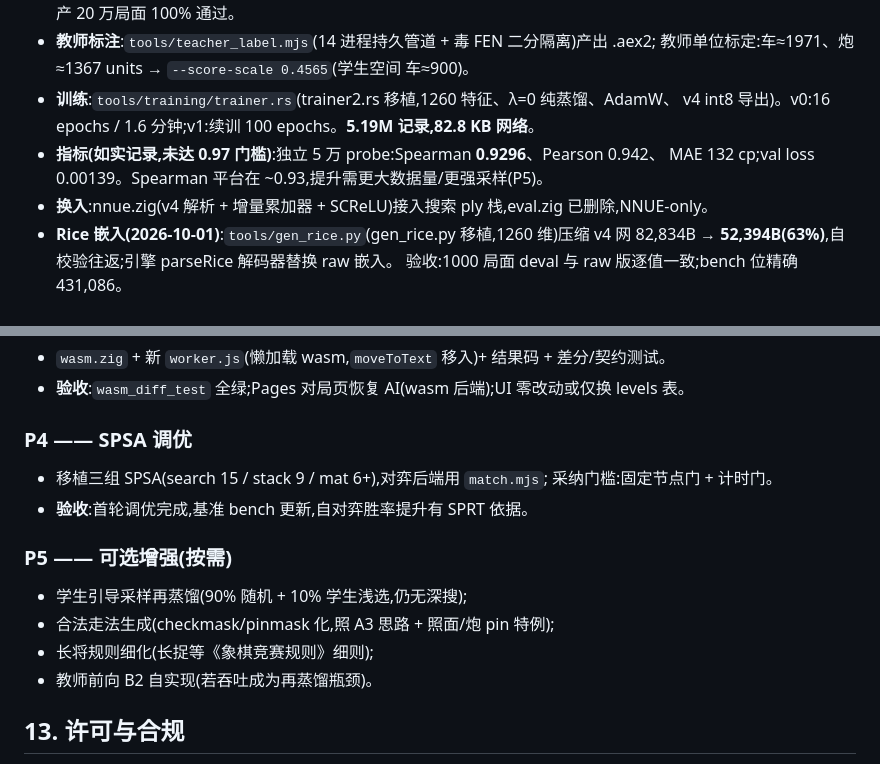
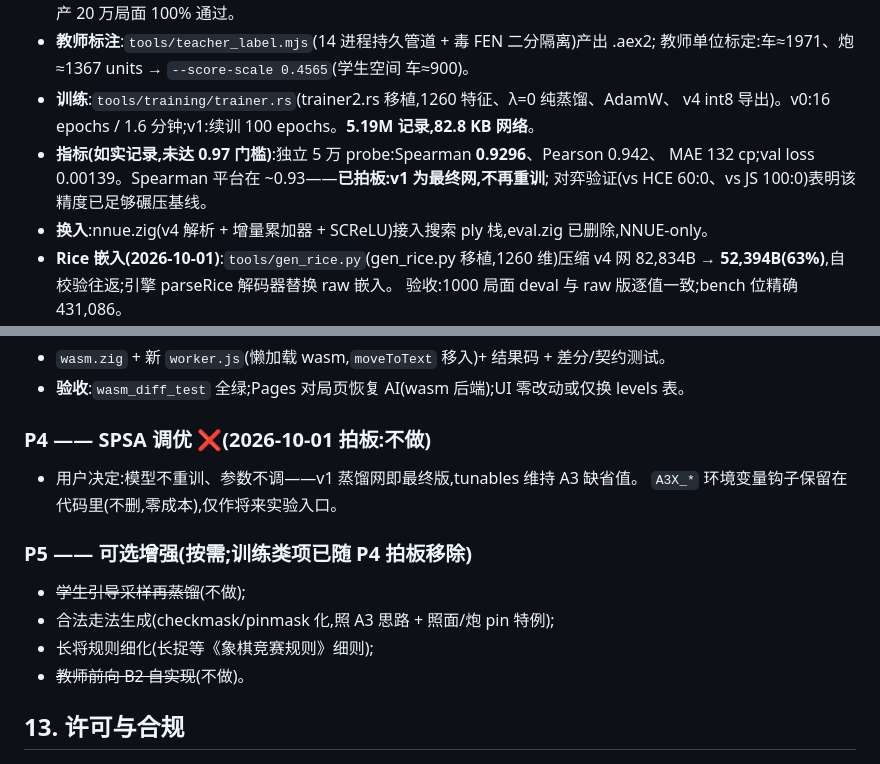
Before and after one commit to suulnnka/AetherXiangqi, a Markdown page: docs/ROADMAP.md, 2 parts joined by grey strips. GitHub-like rendering.

Commit message:
scope: v1 net is final — no retraining, no SPSA (user decision)
P4 dropped (tunables stay at A3 defaults; env-var hooks kept in code as a
zero-cost future entry point), P5 training items removed. P2 metrics note
updated: Spearman 0.93 plateau accepted; play results (60-0 vs HCE, 100-0
vs v0.1-js) justify the net as-is.

```diff
--- a/docs/ROADMAP.md
+++ b/docs/ROADMAP.md
@@ -270,7 +270,8 @@ PVS、杀手、反着表、历史启发(深度² 加减分,重力 512)、LMP、
 - **训练**:`tools/training/trainer.rs`(trainer2.rs 移植,1260 特征、λ=0 纯蒸馏、AdamW、
   v4 int8 导出)。v0:16 epochs / 1.6 分钟;v1:续训 100 epochs。**5.19M 记录,82.8 KB 网络**。
 - **指标(如实记录,未达 0.97 门槛)**:独立 5 万 probe:Spearman **0.9296**、Pearson 0.942、
-  MAE 132 cp;val loss 0.00139。Spearman 平台在 ~0.93,提升需更大数据量/更强采样(P5)。
+  MAE 132 cp;val loss 0.00139。Spearman 平台在 ~0.93——**已拍板:v1 为最终网,不再重训**;
+  对弈验证(vs HCE 60:0、vs JS 100:0)表明该精度已足够碾压基线。
 - **换入**:nnue.zig(v4 解析 + 增量累加器 + SCReLU)接入搜索 ply 栈,eval.zig 已删除,NNUE-only。
 - **Rice 嵌入(2026-10-01)**:`tools/gen_rice.py`(gen_rice.py 移植,1260 维)压缩 v4 网
   82,834B → **52,394B(63%)**,自校验往返;引擎 parseRice 解码器替换 raw 嵌入。
@@ -283,16 +284,15 @@ PVS、杀手、反着表、历史启发(深度² 加减分,重力 512)、LMP、
 - `wasm.zig` + 新 `worker.js`(懒加载 wasm,`moveToText` 移入)+ 结果码 + 差分/契约测试。
 - **验收**:`wasm_diff_test` 全绿;Pages 对局页恢复 AI(wasm 后端);UI 零改动或仅换 levels 表。
 
-### P4 —— SPSA 调优
-- 移植三组 SPSA(search 15 / stack 9 / mat 6+),对弈后端用 `match.mjs`;
-  采纳门槛:固定节点门 + 计时门。
-- **验收**:首轮调优完成,基准 bench 更新,自对弈胜率提升有 SPRT 依据。
+### P4 —— SPSA 调优 ❌(2026-10-01 拍板:不做)
+- 用户决定:模型不重训、参数不调——v1 蒸馏网即最终版,tunables 维持 A3 缺省值。
+  `A3X_*` 环境变量钩子保留在代码里(不删,零成本),仅作将来实验入口。
 
-### P5 —— 可选增强(按需)
-- 学生引导采样再蒸馏(90% 随机 + 10% 学生浅选,仍无深搜);
+### P5 —— 可选增强(按需;训练类项已随 P4 拍板移除)
+- ~~学生引导采样再蒸馏~~(不做);
 - 合法走法生成(checkmask/pinmask 化,照 A3 思路 + 照面/炮 pin 特例);
 - 长将规则细化(长捉等《象棋竞赛规则》细则);
-- 教师前向 B2 自实现(若吞吐成为再蒸馏瓶颈)。
+- ~~教师前向 B2 自实现~~(不做)。
 
 ## 13. 许可与合规
 
```
